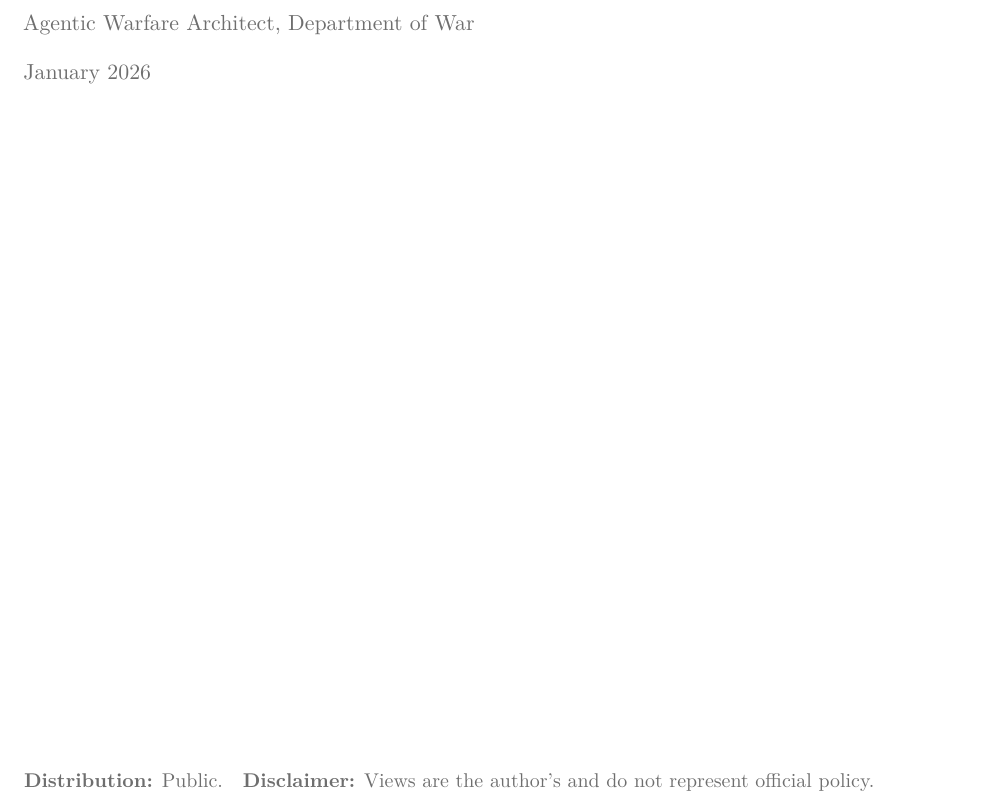
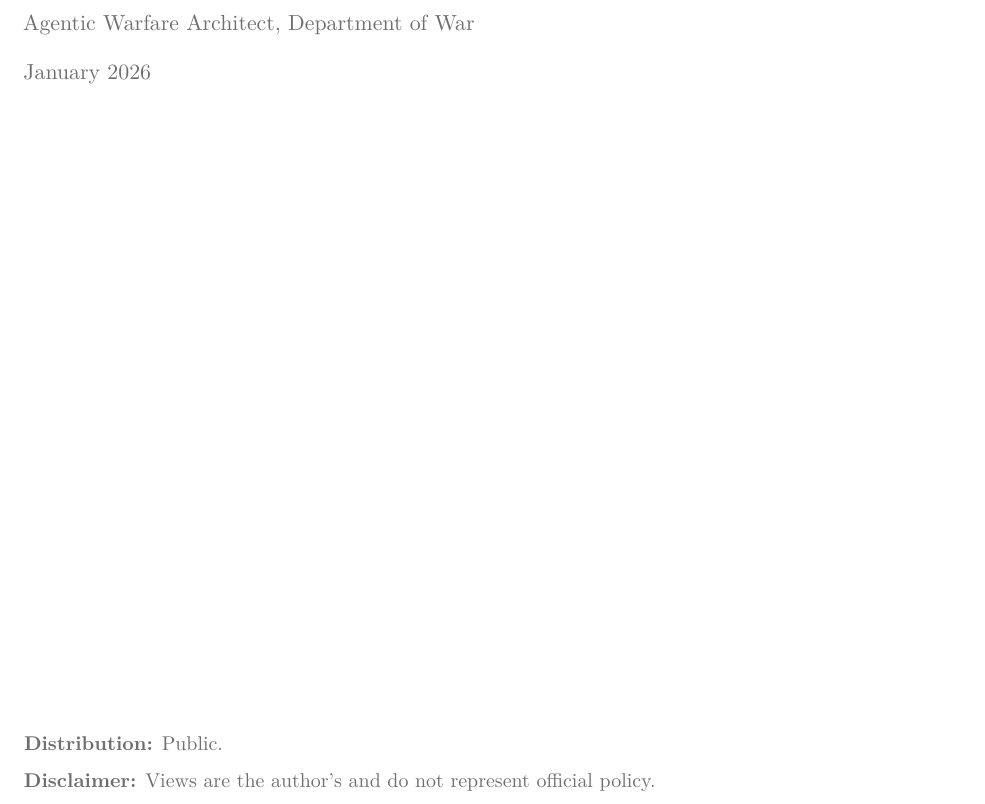
Before and after one commit to anboas/Whitepaper, a LaTeX document (papers/agentic-force-creation/tex/paper.tex): part of page 1 of 16, cut so that both start at the same text. Compiled offline with pdfLaTeX.

Commit message:
Fix header metadata spacing (Distribution/Disclaimer split)

```diff
--- a/papers/agentic-force-creation/tex/paper.tex
+++ b/papers/agentic-force-creation/tex/paper.tex
@@ -28,7 +28,9 @@
 \vspace{0.2in}
 {\normalsize\textbf{\AuthorName}\par\textcolor{BrandGray}{\AuthorRole}\par\vspace{6pt}\textcolor{BrandGray}{\PaperDate}\par}
 \vfill
-\noindent\textcolor{BrandGray}{\small\textbf{Distribution:} Public.\quad\textbf{Disclaimer:} Views are the author's and do not represent official policy.}
+% Metadata footer (keep readable in both PDF and pandoc HTML)
+\noindent\textcolor{BrandGray}{\small\textbf{Distribution:} Public.}\par
+\noindent\textcolor{BrandGray}{\small\textbf{Disclaimer:} Views are the author's and do not represent official policy.}
 \newpage
 
 {\small\renewcommand{\baselinestretch}{0.96}\selectfont\tableofcontents}
```
